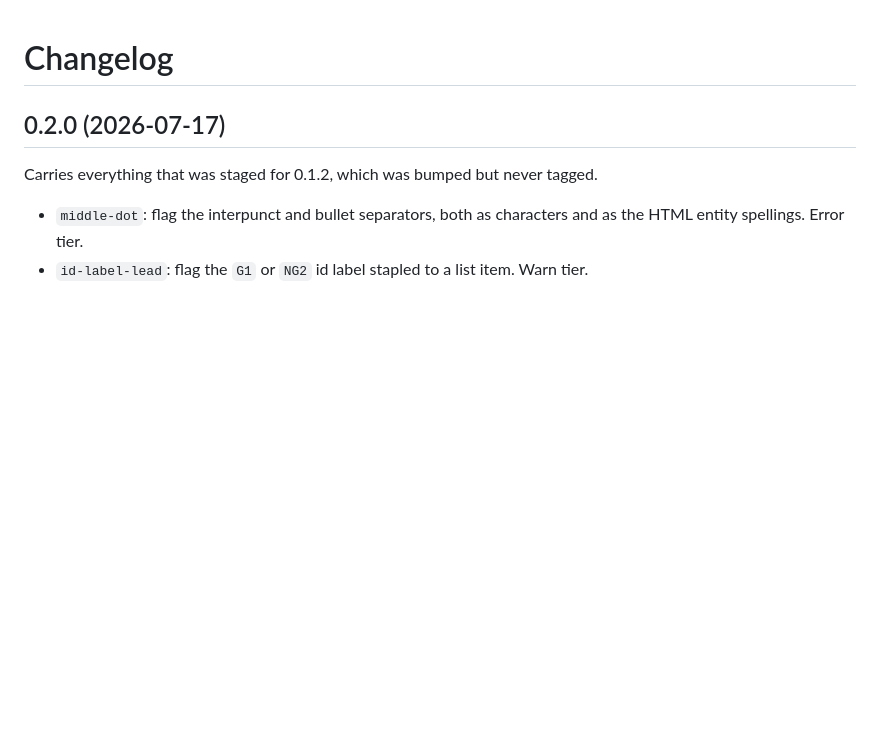
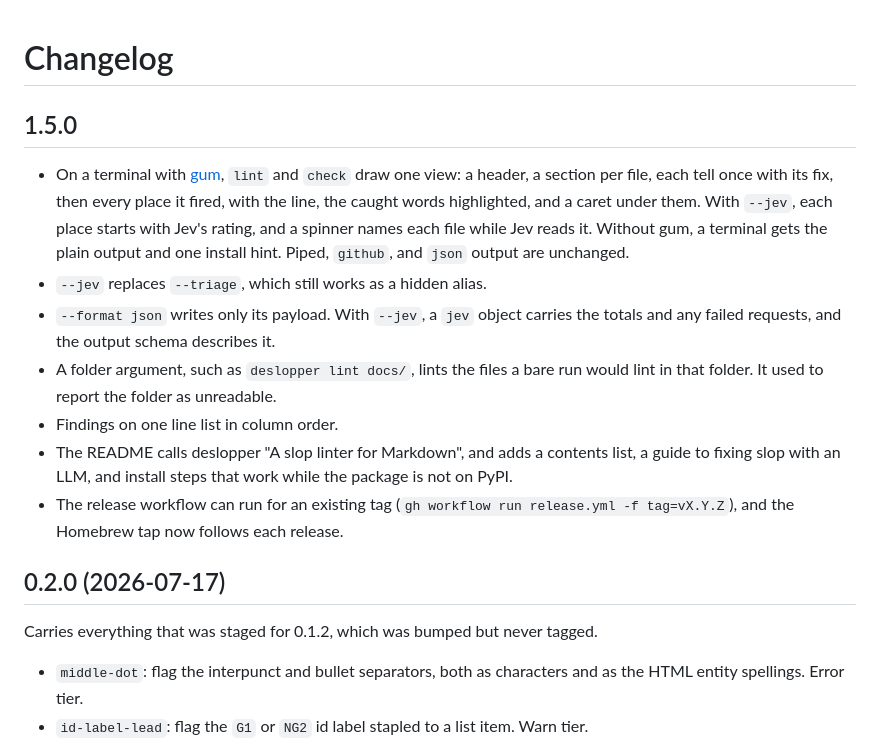
Before and after one commit to jv-k/deslopper, a Markdown page: CHANGELOG.md, the part around the change. Drawn GitHub-style; blank space fills up the shorter version.

Commit message:
docs(changelog): write the 1.5.0 section
RELEASING.md asks for the section before the bump, and VerBump runs with -c, so
it leaves the changelog alone.

Claude-Session: https://claude.ai/code/session_01XQYUbXTGnVTVzLK2n5QwAr

```diff
--- a/CHANGELOG.md
+++ b/CHANGELOG.md
@@ -1,4 +1,24 @@
 # Changelog
+
+## 1.5.0
+
+- On a terminal with [gum](https://github.com/charmbracelet/gum), `lint` and `check` draw
+  one view: a header, a section per file, each tell once with its fix, then every place it
+  fired, with the line, the caught words highlighted, and a caret under them. With `--jev`,
+  each place starts with Jev's rating, and a spinner names each file while Jev reads it.
+  Without gum, a terminal gets the plain output and one install hint. Piped, `github`, and
+  `json` output are unchanged.
+- `--jev` replaces `--triage`, which still works as a hidden alias.
+- `--format json` writes only its payload. With `--jev`, a `jev` object carries the totals
+  and any failed requests, and the output schema describes it.
+- A folder argument, such as `deslopper lint docs/`, lints the files a bare run would lint
+  in that folder. It used to report the folder as unreadable.
+- Findings on one line list in column order.
+- The README calls deslopper "A slop linter for Markdown", and adds a contents list, a
+  guide to fixing slop with an LLM, and install steps that work while the package is not
+  on PyPI.
+- The release workflow can run for an existing tag (`gh workflow run release.yml -f
+  tag=vX.Y.Z`), and the Homebrew tap now follows each release.
 
 ## 0.2.0 (2026-07-17)
 
```
